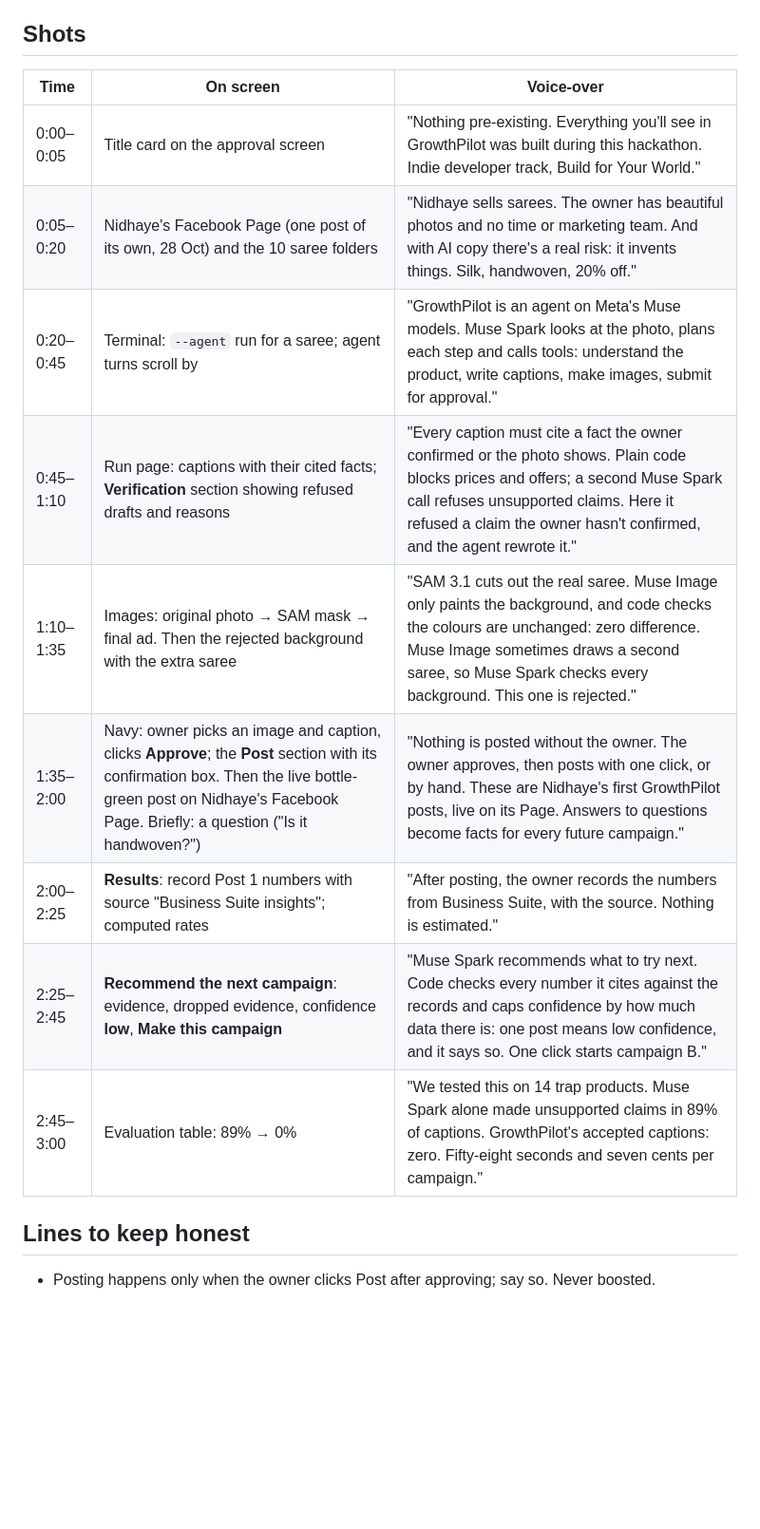
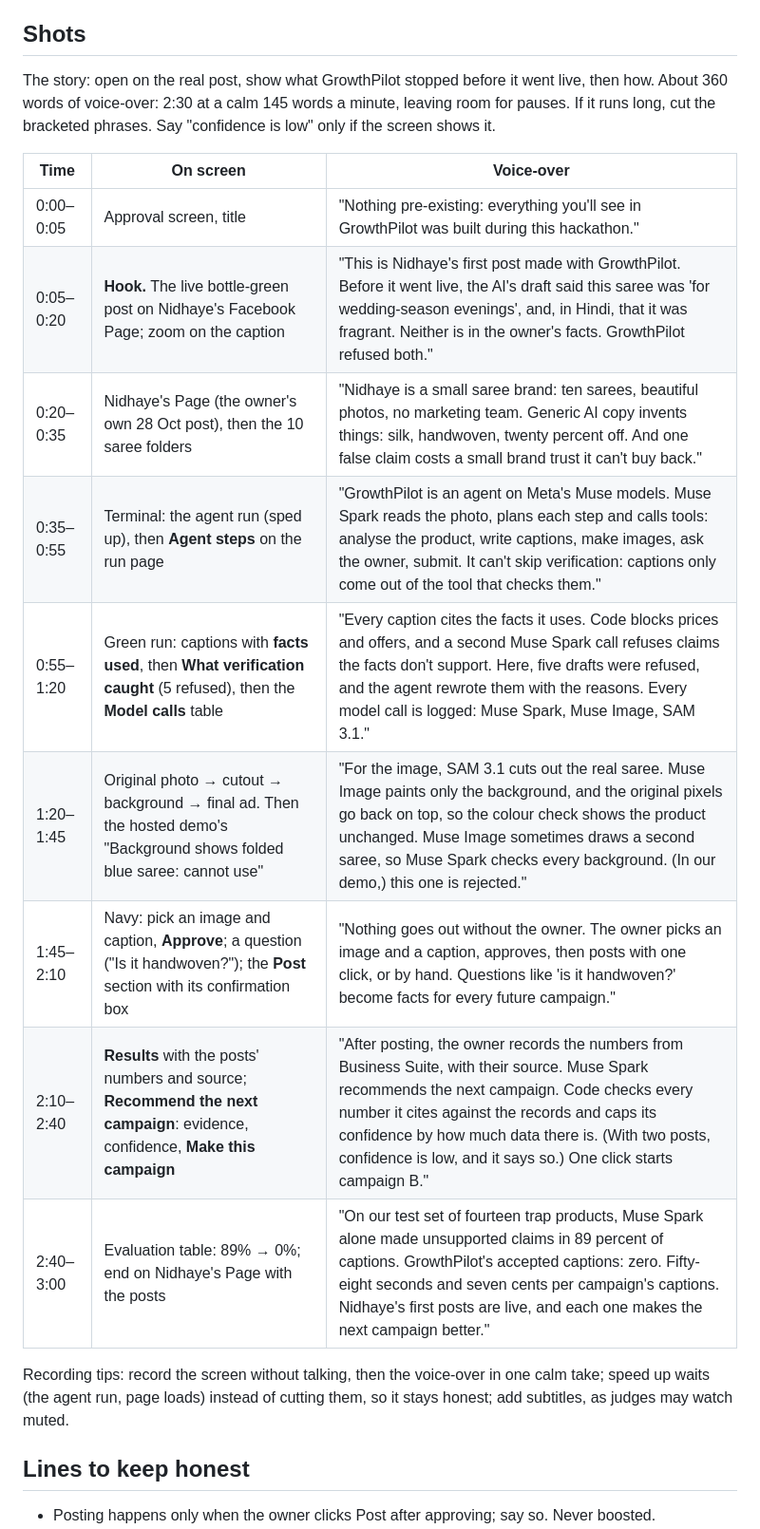
Before and after one commit to ru14/muse-growthpilot, a Markdown page: docs/DEMO_SCRIPT.md, the part around the change. Shown at 95% size. Drawn GitHub-style; blank space fills up the shorter version.

Commit message:
Rewrite the video script around the live post and what it was stopped from saying
Co-Authored-By: Claude Opus 5.5 <noreply@anthropic.com>

```diff
--- a/docs/DEMO_SCRIPT.md
+++ b/docs/DEMO_SCRIPT.md
@@ -31,17 +31,26 @@ Rubric it has to earn: Impact 30%, Meta AI Tooling 25%, Technical Depth 20%, Dem
 
 ## Shots
 
+The story: open on the real post, show what GrowthPilot stopped before it went live, then
+how. About 360 words of voice-over: 2:30 at a calm 145 words a minute, leaving room for
+pauses. If it runs long, cut the bracketed phrases. Say "confidence is low" only if the
+screen shows it.
+
 | Time | On screen | Voice-over |
 |---|---|---|
-| 0:00–0:05 | Title card on the approval screen | "Nothing pre-existing. Everything you'll see in GrowthPilot was built during this hackathon. Indie developer track, Build for Your World." |
-| 0:05–0:20 | Nidhaye's Facebook Page (one post of its own, 28 Oct) and the 10 saree folders | "Nidhaye sells sarees. The owner has beautiful photos and no time or marketing team. And with AI copy there's a real risk: it invents things. Silk, handwoven, 20% off." |
-| 0:20–0:45 | Terminal: `--agent` run for a saree; agent turns scroll by | "GrowthPilot is an agent on Meta's Muse models. Muse Spark looks at the photo, plans each step and calls tools: understand the product, write captions, make images, submit for approval." |
-| 0:45–1:10 | Run page: captions with their cited facts; **Verification** section showing refused drafts and reasons | "Every caption must cite a fact the owner confirmed or the photo shows. Plain code blocks prices and offers; a second Muse Spark call refuses unsupported claims. Here it refused a claim the owner hasn't confirmed, and the agent rewrote it." |
-| 1:10–1:35 | Images: original photo → SAM mask → final ad. Then the rejected background with the extra saree | "SAM 3.1 cuts out the real saree. Muse Image only paints the background, and code checks the colours are unchanged: zero difference. Muse Image sometimes draws a second saree, so Muse Spark checks every background. This one is rejected." |
-| 1:35–2:00 | Navy: owner picks an image and caption, clicks **Approve**; the **Post** section with its confirmation box. Then the live bottle-green post on Nidhaye's Facebook Page. Briefly: a question ("Is it handwoven?") | "Nothing is posted without the owner. The owner approves, then posts with one click, or by hand. These are Nidhaye's first GrowthPilot posts, live on its Page. Answers to questions become facts for every future campaign." |
-| 2:00–2:25 | **Results**: record Post 1 numbers with source "Business Suite insights"; computed rates | "After posting, the owner records the numbers from Business Suite, with the source. Nothing is estimated." |
-| 2:25–2:45 | **Recommend the next campaign**: evidence, dropped evidence, confidence **low**, **Make this campaign** | "Muse Spark recommends what to try next. Code checks every number it cites against the records and caps confidence by how much data there is: one post means low confidence, and it says so. One click starts campaign B." |
-| 2:45–3:00 | Evaluation table: 89% → 0% | "We tested this on 14 trap products. Muse Spark alone made unsupported claims in 89% of captions. GrowthPilot's accepted captions: zero. Fifty-eight seconds and seven cents per campaign." |
+| 0:00–0:05 | Approval screen, title | "Nothing pre-existing: everything you'll see in GrowthPilot was built during this hackathon." |
+| 0:05–0:20 | **Hook.** The live bottle-green post on Nidhaye's Facebook Page; zoom on the caption | "This is Nidhaye's first post made with GrowthPilot. Before it went live, the AI's draft said this saree was 'for wedding-season evenings', and, in Hindi, that it was fragrant. Neither is in the owner's facts. GrowthPilot refused both." |
+| 0:20–0:35 | Nidhaye's Page (the owner's own 28 Oct post), then the 10 saree folders | "Nidhaye is a small saree brand: ten sarees, beautiful photos, no marketing team. Generic AI copy invents things: silk, handwoven, twenty percent off. And one false claim costs a small brand trust it can't buy back." |
+| 0:35–0:55 | Terminal: the agent run (sped up), then **Agent steps** on the run page | "GrowthPilot is an agent on Meta's Muse models. Muse Spark reads the photo, plans each step and calls tools: analyse the product, write captions, make images, ask the owner, submit. It can't skip verification: captions only come out of the tool that checks them." |
+| 0:55–1:20 | Green run: captions with **facts used**, then **What verification caught** (5 refused), then the **Model calls** table | "Every caption cites the facts it uses. Code blocks prices and offers, and a second Muse Spark call refuses claims the facts don't support. Here, five drafts were refused, and the agent rewrote them with the reasons. Every model call is logged: Muse Spark, Muse Image, SAM 3.1." |
+| 1:20–1:45 | Original photo → cutout → background → final ad. Then the hosted demo's "Background shows folded blue saree: cannot use" | "For the image, SAM 3.1 cuts out the real saree. Muse Image paints only the background, and the original pixels go back on top, so the colour check shows the product unchanged. Muse Image sometimes draws a second saree, so Muse Spark checks every background. (In our demo,) this one is rejected." |
+| 1:45–2:10 | Navy: pick an image and caption, **Approve**; a question ("Is it handwoven?"); the **Post** section with its confirmation box | "Nothing goes out without the owner. The owner picks an image and a caption, approves, then posts with one click, or by hand. Questions like 'is it handwoven?' become facts for every future campaign." |
+| 2:10–2:40 | **Results** with the posts' numbers and source; **Recommend the next campaign**: evidence, confidence, **Make this campaign** | "After posting, the owner records the numbers from Business Suite, with their source. Muse Spark recommends the next campaign. Code checks every number it cites against the records and caps its confidence by how much data there is. (With two posts, confidence is low, and it says so.) One click starts campaign B." |
+| 2:40–3:00 | Evaluation table: 89% → 0%; end on Nidhaye's Page with the posts | "On our test set of fourteen trap products, Muse Spark alone made unsupported claims in 89 percent of captions. GrowthPilot's accepted captions: zero. Fifty-eight seconds and seven cents per campaign's captions. Nidhaye's first posts are live, and each one makes the next campaign better." |
+
+Recording tips: record the screen without talking, then the voice-over in one calm take;
+speed up waits (the agent run, page loads) instead of cutting them, so it stays honest;
+add subtitles, as judges may watch muted.
 
 ## Lines to keep honest
 
```
